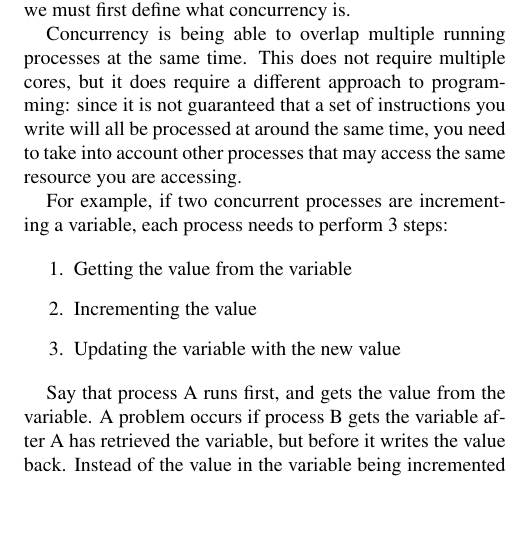
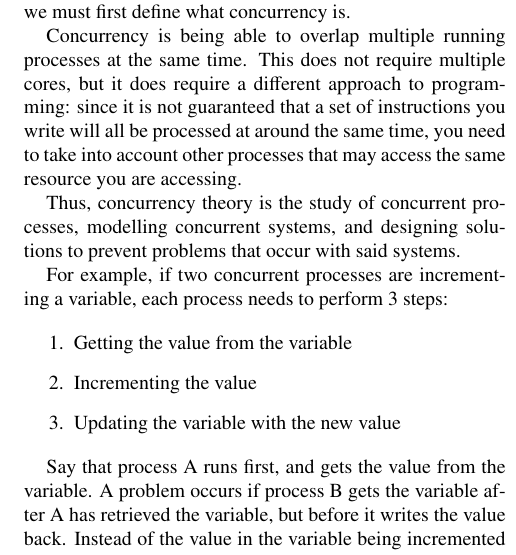
Before and after one commit to err53/ICS4U0-work, a LaTeX paper (theoretical-cs/theoretical-cs.tex): part of one column of page 1 of 2, cut so that both start at the same text, the shorter picture padded with empty space. Compiled offline with pdfLaTeX.

Commit message:
fix: update definition

```diff
--- a/theoretical-cs/theoretical-cs.tex
+++ b/theoretical-cs/theoretical-cs.tex
@@ -38,6 +38,10 @@ This does not require multiple cores,
 but it does require a different approach to programming:
 since it is not guaranteed that a set of instructions you write will all be processed at around the same time,
 you need to take into account other processes that may access the same resource you are accessing.
+
+Thus, concurrency theory is the study of concurrent processes,
+modelling concurrent systems,
+and designing solutions to prevent problems that occur with said systems.
 
 For example, if two concurrent processes are incrementing a variable,
 each process needs to perform 3 steps:
```
Also changed, not shown: theoretical-cs/theoretical-cs.pdf.
